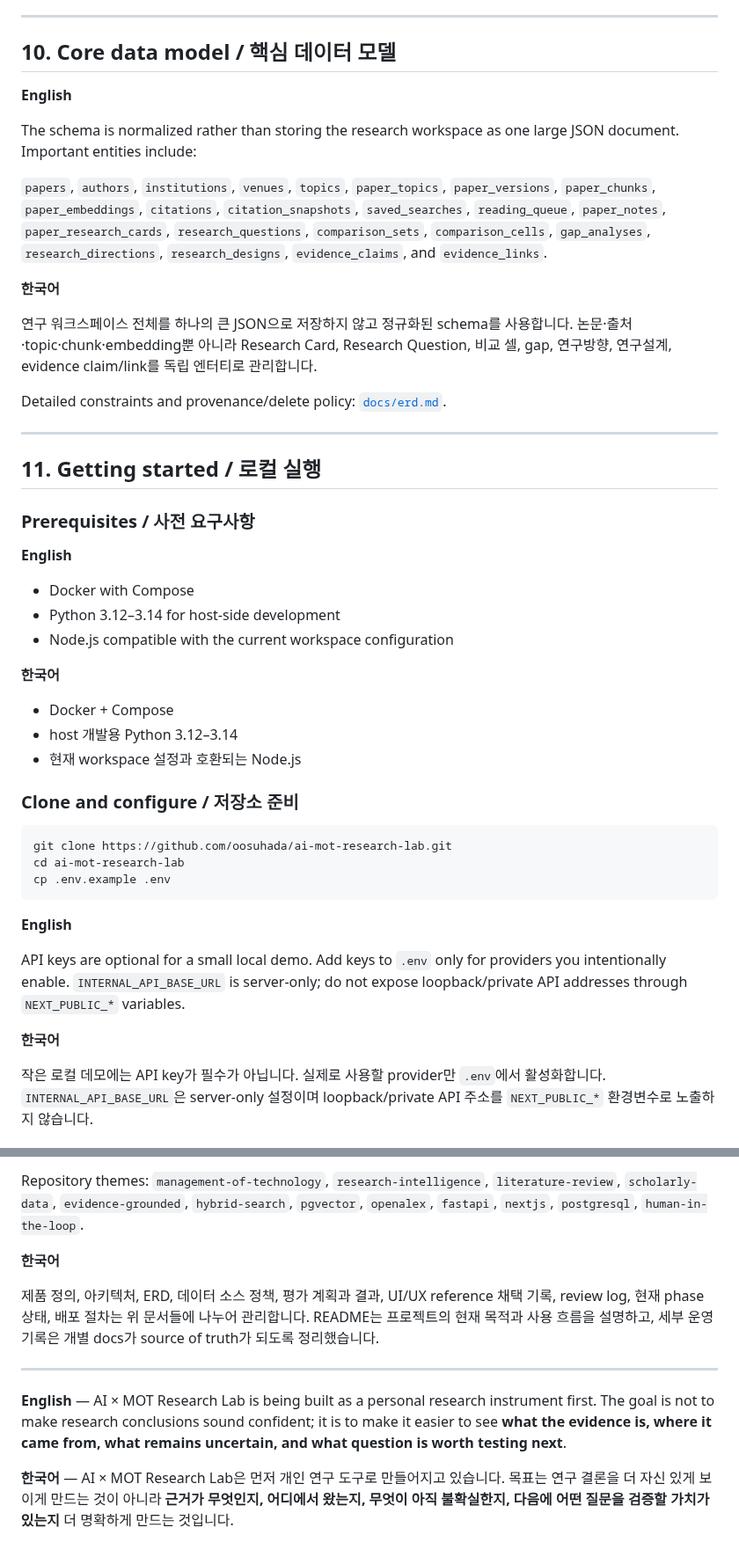
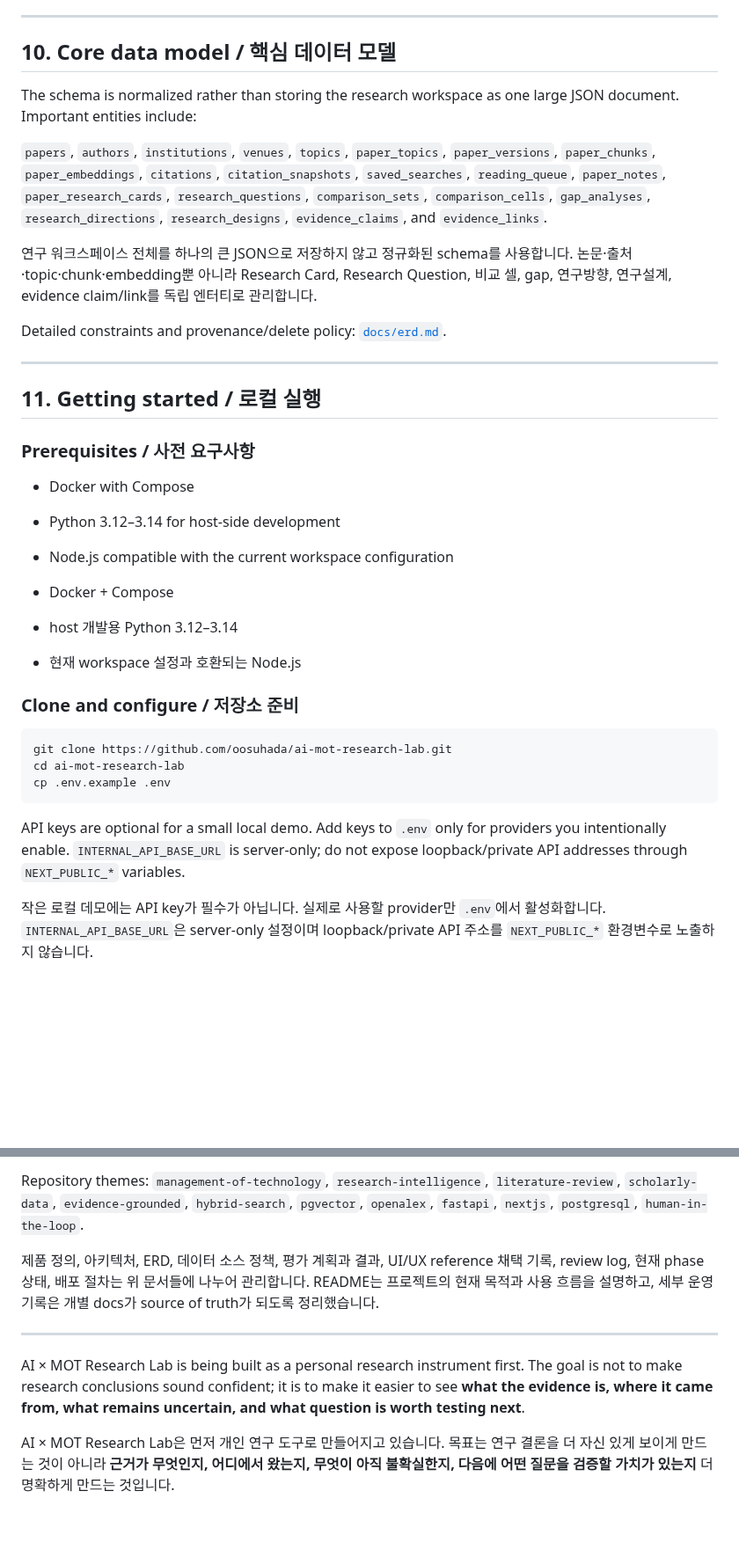
Before and after one commit to oosuhada/ai-mot-research-lab, a Markdown page: README.md, 2 parts joined by grey strips. Shown at 88% size. Drawn GitHub-style; blank space fills up the shorter version.

````diff
--- a/README.md
+++ b/README.md
@@ -432,13 +374,9 @@ See [`docs/evaluation-results.md`](docs/evaluation-results.md), [`docs/evaluatio
 
 ## 10. Core data model / 핵심 데이터 모델
 
-**English**
-
 The schema is normalized rather than storing the research workspace as one large JSON document. Important entities include:
 
 `papers`, `authors`, `institutions`, `venues`, `topics`, `paper_topics`, `paper_versions`, `paper_chunks`, `paper_embeddings`, `citations`, `citation_snapshots`, `saved_searches`, `reading_queue`, `paper_notes`, `paper_research_cards`, `research_questions`, `comparison_sets`, `comparison_cells`, `gap_analyses`, `research_directions`, `research_designs`, `evidence_claims`, and `evidence_links`.
-
-**한국어**
 
 연구 워크스페이스 전체를 하나의 큰 JSON으로 저장하지 않고 정규화된 schema를 사용합니다. 논문·출처·topic·chunk·embedding뿐 아니라 Research Card, Research Question, 비교 셀, gap, 연구방향, 연구설계, evidence claim/link를 독립 엔터티로 관리합니다.
 
@@ -450,13 +388,9 @@ Detailed constraints and provenance/delete policy: [`docs/erd.md`](docs/erd.md).
 
 ### Prerequisites / 사전 요구사항
 
-**English**
-
 - Docker with Compose
 - Python 3.12–3.14 for host-side development
 - Node.js compatible with the current workspace configuration
-
-**한국어**
 
 - Docker + Compose
 - host 개발용 Python 3.12–3.14
@@ -470,11 +404,7 @@ cd ai-mot-research-lab
 cp .env.example .env
 ```
 
-**English**
-
 API keys are optional for a small local demo. Add keys to `.env` only for providers you intentionally enable. `INTERNAL_API_BASE_URL` is server-only; do not expose loopback/private API addresses through `NEXT_PUBLIC_*` variables.
-
-**한국어**
 
 작은 로컬 데모에는 API key가 필수가 아닙니다. 실제로 사용할 provider만 `.env`에서 활성화합니다. `INTERNAL_API_BASE_URL`은 server-only 설정이며 loopback/private API 주소를 `NEXT_PUBLIC_*` 환경변수로 노출하지 않습니다.
 
@@ -631,12 +539,10 @@ Detailed design and operating notes:
 
 Repository themes: `management-of-technology`, `research-intelligence`, `literature-review`, `scholarly-data`, `evidence-grounded`, `hybrid-search`, `pgvector`, `openalex`, `fastapi`, `nextjs`, `postgresql`, `human-in-the-loop`.
 
-**한국어**
-
 제품 정의, 아키텍처, ERD, 데이터 소스 정책, 평가 계획과 결과, UI/UX reference 채택 기록, review log, 현재 phase 상태, 배포 절차는 위 문서들에 나누어 관리합니다. README는 프로젝트의 현재 목적과 사용 흐름을 설명하고, 세부 운영 기록은 개별 docs가 source of truth가 되도록 정리했습니다.
 
 ---
 
-**English** — AI × MOT Research Lab is being built as a personal research instrument first. The goal is not to make research conclusions sound confident; it is to make it easier to see **what the evidence is, where it came from, what remains uncertain, and what question is worth testing next**.
+AI × MOT Research Lab is being built as a personal research instrument first. The goal is not to make research conclusions sound confident; it is to make it easier to see **what the evidence is, where it came from, what remains uncertain, and what question is worth testing next**.
 
-**한국어** — AI × MOT Research Lab은 먼저 개인 연구 도구로 만들어지고 있습니다. 목표는 연구 결론을 더 자신 있게 보이게 만드는 것이 아니라 **근거가 무엇인지, 어디에서 왔는지, 무엇이 아직 불확실한지, 다음에 어떤 질문을 검증할 가치가 있는지** 더 명확하게 만드는 것입니다.
+AI × MOT Research Lab은 먼저 개인 연구 도구로 만들어지고 있습니다. 목표는 연구 결론을 더 자신 있게 보이게 만드는 것이 아니라 **근거가 무엇인지, 어디에서 왔는지, 무엇이 아직 불확실한지, 다음에 어떤 질문을 검증할 가치가 있는지** 더 명확하게 만드는 것입니다.
````
Also changed, not shown: other parts of README.md (+1 -81 lines), docs/screenshots/08-research-taxonomy-hierarchy.png (added).
